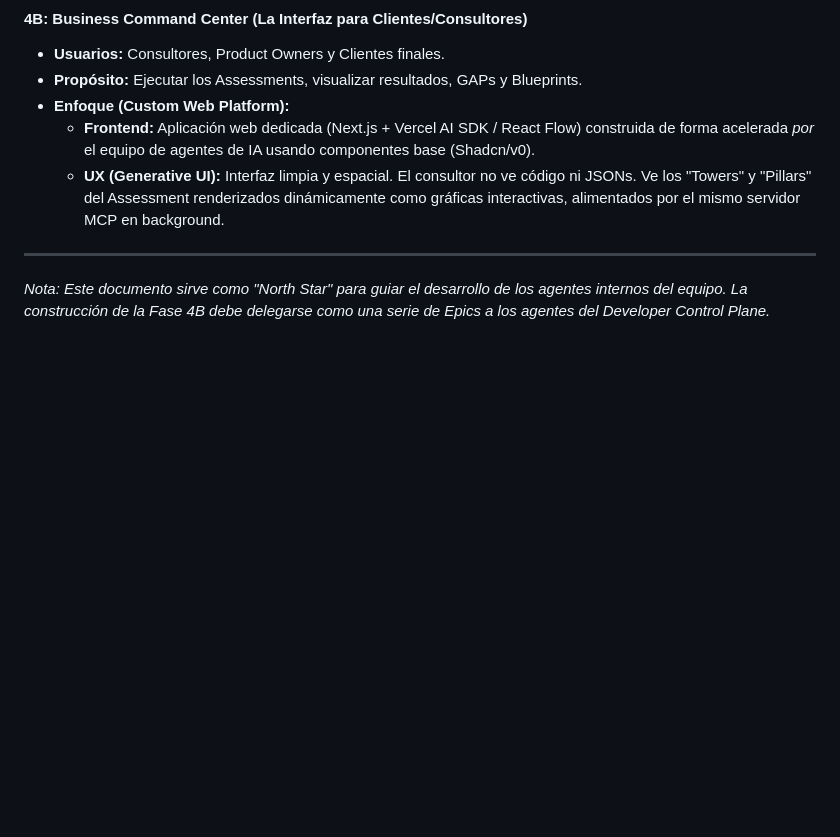
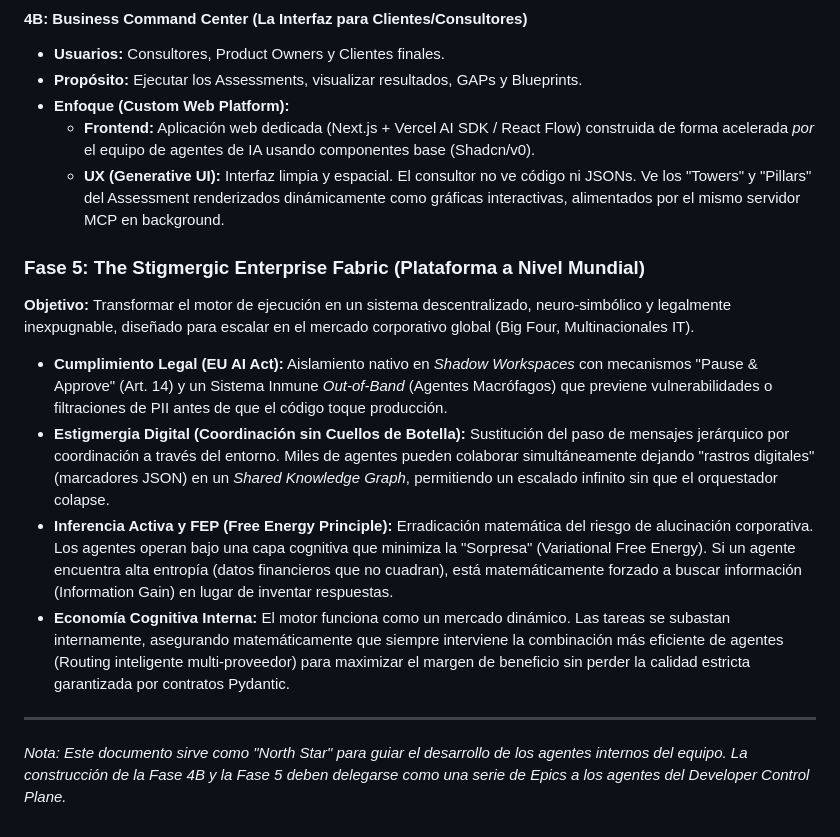
Before and after one commit to josejavish1/assessment_engine, a Markdown page: docs/architecture/roadmap_vision.md, the part around the change. Drawn GitHub-style; blank space fills up the shorter version.

```diff
--- a/docs/architecture/roadmap_vision.md
+++ b/docs/architecture/roadmap_vision.md
@@ -50,5 +50,12 @@ Este documento establece la hoja de ruta estratégica para evolucionar el Assess
     *   **Frontend:** Aplicación web dedicada (Next.js + Vercel AI SDK / React Flow) construida de forma acelerada *por* el equipo de agentes de IA usando componentes base (Shadcn/v0).
     *   **UX (Generative UI):** Interfaz limpia y espacial. El consultor no ve código ni JSONs. Ve los "Towers" y "Pillars" del Assessment renderizados dinámicamente como gráficas interactivas, alimentados por el mismo servidor MCP en background.
 
+### Fase 5: The Stigmergic Enterprise Fabric (Plataforma a Nivel Mundial)
+**Objetivo:** Transformar el motor de ejecución en un sistema descentralizado, neuro-simbólico y legalmente inexpugnable, diseñado para escalar en el mercado corporativo global (Big Four, Multinacionales IT).
+*   **Cumplimiento Legal (EU AI Act):** Aislamiento nativo en *Shadow Workspaces* con mecanismos "Pause & Approve" (Art. 14) y un Sistema Inmune *Out-of-Band* (Agentes Macrófagos) que previene vulnerabilidades o filtraciones de PII antes de que el código toque producción.
+*   **Estigmergia Digital (Coordinación sin Cuellos de Botella):** Sustitución del paso de mensajes jerárquico por coordinación a través del entorno. Miles de agentes pueden colaborar simultáneamente dejando "rastros digitales" (marcadores JSON) en un *Shared Knowledge Graph*, permitiendo un escalado infinito sin que el orquestador colapse.
+*   **Inferencia Activa y FEP (Free Energy Principle):** Erradicación matemática del riesgo de alucinación corporativa. Los agentes operan bajo una capa cognitiva que minimiza la "Sorpresa" (Variational Free Energy). Si un agente encuentra alta entropía (datos financieros que no cuadran), está matemáticamente forzado a buscar información (Information Gain) en lugar de inventar respuestas.
+*   **Economía Cognitiva Interna:** El motor funciona como un mercado dinámico. Las tareas se subastan internamente, asegurando matemáticamente que siempre interviene la combinación más eficiente de agentes (Routing inteligente multi-proveedor) para maximizar el margen de beneficio sin perder la calidad estricta garantizada por contratos Pydantic.
+
 ---
-*Nota: Este documento sirve como "North Star" para guiar el desarrollo de los agentes internos del equipo. La construcción de la Fase 4B debe delegarse como una serie de Epics a los agentes del Developer Control Plane.*
+*Nota: Este documento sirve como "North Star" para guiar el desarrollo de los agentes internos del equipo. La construcción de la Fase 4B y la Fase 5 deben delegarse como una serie de Epics a los agentes del Developer Control Plane.*
```
Also changed, not shown: docs/architecture/command-center-roadmap.md (+1 -23 lines).
